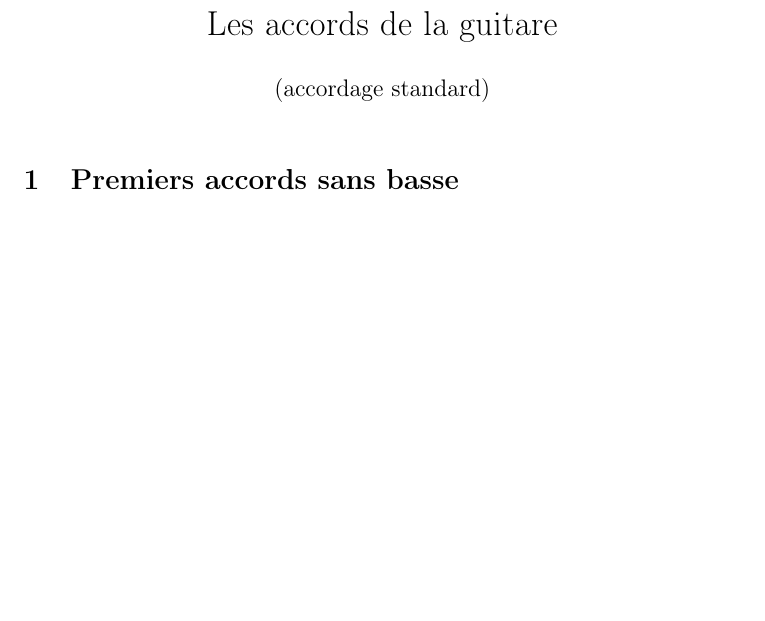
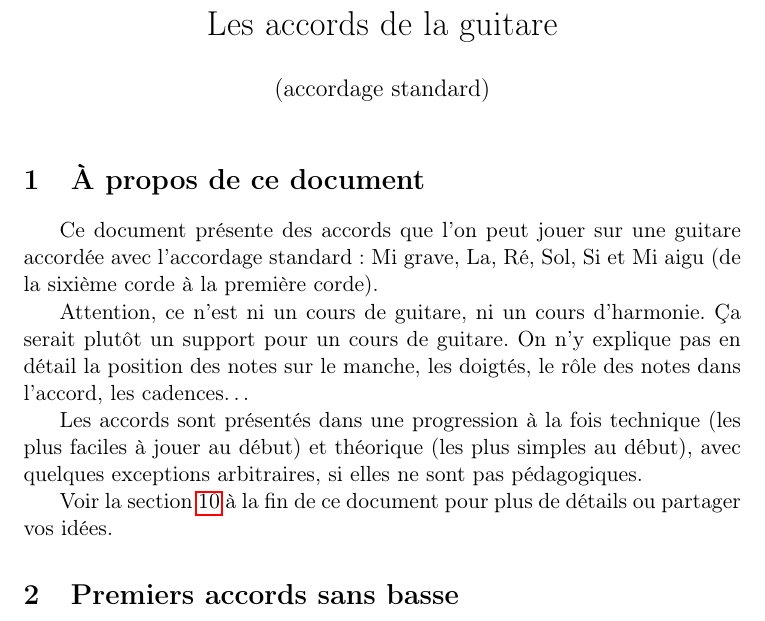
Before and after one commit to Grahack/accords_guitare, a LaTeX document (accords.tex): part of page 1 of 6, cut so that both start at the same text, the shorter picture padded with empty space. Compiled offline with pdfLaTeX.

Commit message:
Préambule 'À propos de ce doc'

```diff
--- a/accords.tex
+++ b/accords.tex
@@ -13,6 +13,24 @@
 \begin{document}
 
 \maketitle
+
+\section{À propos de ce document}
+
+Ce document présente des accords que l’on peut jouer sur une guitare accordée
+avec l’accordage standard~: Mi grave, La, Ré, Sol, Si et Mi aigu (de la
+sixième corde à la première corde).
+
+Attention, ce n’est ni un cours de guitare, ni un cours d’harmonie.
+Ça serait plutôt un support pour un cours de guitare. On n’y explique pas en
+détail la position des notes sur le manche, les doigtés, le rôle des notes dans
+l’accord, les cadences…
+
+Les accords sont présentés dans une progression à la fois technique (les plus
+faciles à jouer au début) et théorique (les plus simples au début), avec
+quelques exceptions arbitraires, si elles ne sont pas pédagogiques.
+
+Voir la section \ref{contact} à la fin de ce document pour plus de détails ou
+partager vos idées.
 
 \section{Premiers accords sans basse}
 
```
